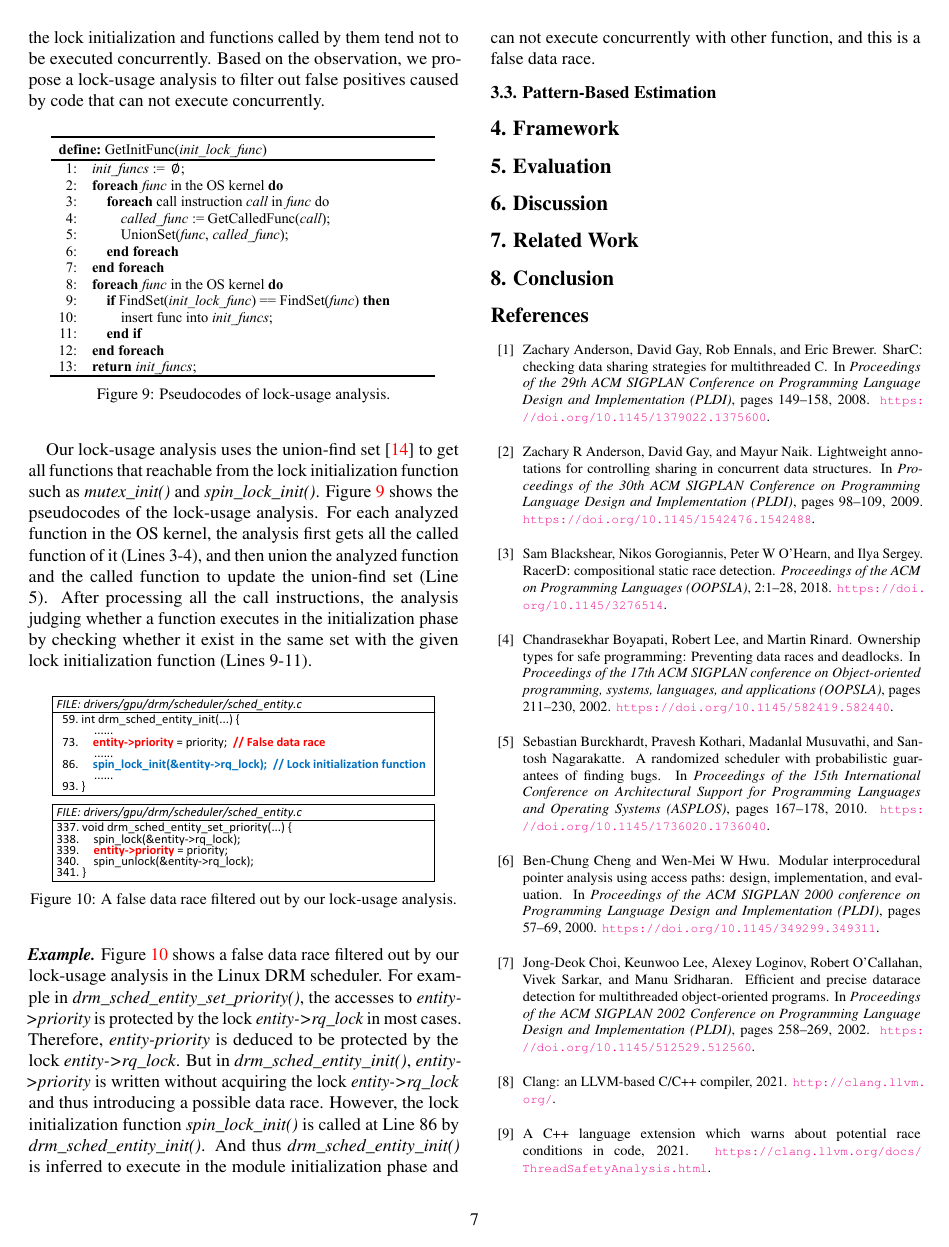
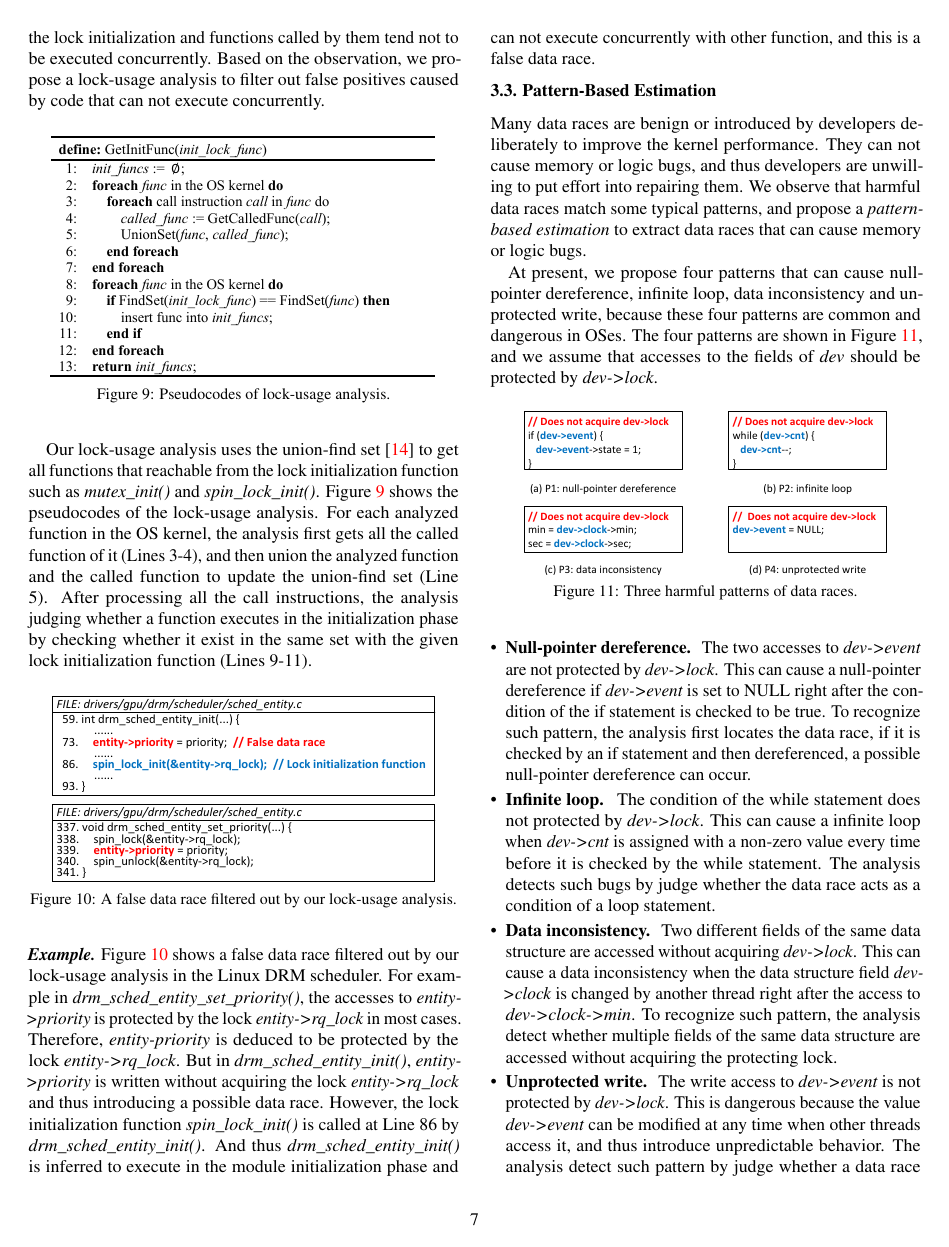
Before and after one commit to tluio/RaceMiner_paper, a LaTeX document (paper.tex, which reads 3.technique.tex, 4.framework.tex): page 7 of 8 before the commit and page 7 of 9 after it. Compiled offline with pdfLaTeX.

Commit message:
Finish the draft of technique

```diff
--- a/3.technique.tex
+++ b/3.technique.tex
@@ -326,3 +326,47 @@ concurrently with other function, and this is a false data race.
 
 \subsection{Pattern-Based Estimation}
 \label{subsec_estimation}
+Many data races are benign or introduced by developers deliberately to improve
+the kernel performance. They can not cause memory or logic bugs, and thus
+developers are unwilling to put effort into repairing them. We observe that
+harmful data races match some typical patterns, and propose a {\em
+pattern-based estimation} to extract data races that can cause memory or logic
+bugs.
+
+At present, we propose four patterns that can cause null-pointer dereference,
+infinite loop, data inconsistency and unprotected write, because these four
+patterns are common and dangerous in OSes. The four patterns are shown in
+Figure~\ref{fig_pattern}, and we assume that accesses to the fields of {\em
+dev} should be protected by {\em dev->lock}.
+
+\begin{figure}[htbp]
+	\centering
+	\includegraphics[width=0.85\linewidth]{figures/fig_pattern.pdf}
+	\figcaption{Three harmful patterns of data races.}
+	\label{fig_pattern}
+\end{figure}
+
+\begin{itemize}
+	\item \PP{Null-pointer dereference.} The two accesses to {\em dev->event}
+	are not protected by {\em dev->lock}. This can cause a null-pointer
+	dereference if {\em dev->event} is set to NULL right after the condition of
+	the if statement is checked to be true. To recognize such pattern, the
+	analysis first locates the data race, if it is checked by an if statement
+	and then dereferenced, a possible null-pointer dereference can occur.
+	\item \PP{Infinite loop.} The condition of the while statement does not
+	protected by {\em dev->lock}. This can cause a infinite loop when {\em
+	dev->cnt} is assigned with a non-zero value every time before it is checked
+	by the while statement. The analysis detects such bugs by judge whether the
+	data race acts as a condition of a loop statement.
+	\item \PP{Data inconsistency.} Two different fields of the same data
+	structure are accessed without acquiring {\em dev->lock}. This can cause a
+	data inconsistency when the data structure field {\em dev->clock} is
+	changed by another thread right after the access to {\em dev->clock->min}.
+	To recognize such pattern, the analysis detect whether multiple fields of
+	the same data structure are accessed without acquiring the protecting lock.
+	\item \PP{Unprotected write.} The write access to {\em dev->event} is not
+	protected by {\em dev->lock}. This is dangerous because the value {\em
+	dev->event} can be modified at any time when other threads access it, and
+	thus introduce unpredictable behavior. The analysis detect such pattern by
+	judge whether a data race occurs in a write access.
+\end{itemize}
--- a/4.framework.tex
+++ b/4.framework.tex
@@ -1,3 +1,3 @@
 % !TeX spellcheck = en_US
-\section{Framework}
+\section{\sys Approach}
 \label{sec_framework}
```
Also changed, not shown: 2.motivation.tex (+1 -1 lines), figures/fig_pattern.pdf (added), 1 other file.
